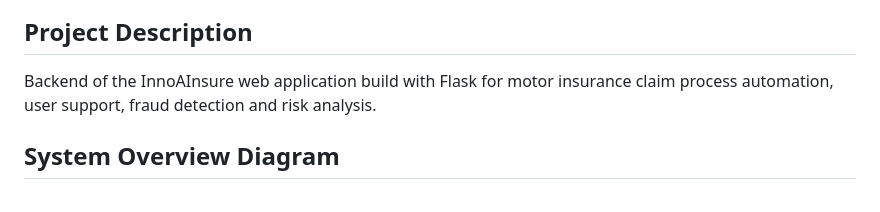
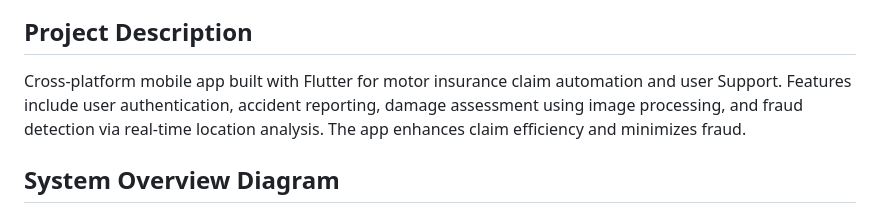
Before and after one commit to CSSamarasinghe/innoAInsure-Moblie, a Markdown page: README.md, the part around the change. GitHub-like rendering.

```diff
--- a/README.md
+++ b/README.md
@@ -4,7 +4,7 @@
 
 ## Project Description
 
-Backend of the InnoAInsure web application build with Flask for motor insurance claim process automation, user support, fraud detection and risk analysis.
+Cross-platform mobile app built with Flutter for motor insurance claim automation and user Support. Features include user authentication, accident reporting, damage assessment using image processing, and fraud detection via real-time location analysis. The app enhances claim efficiency and minimizes fraud.
 
 ## System Overview Diagram
 
```
